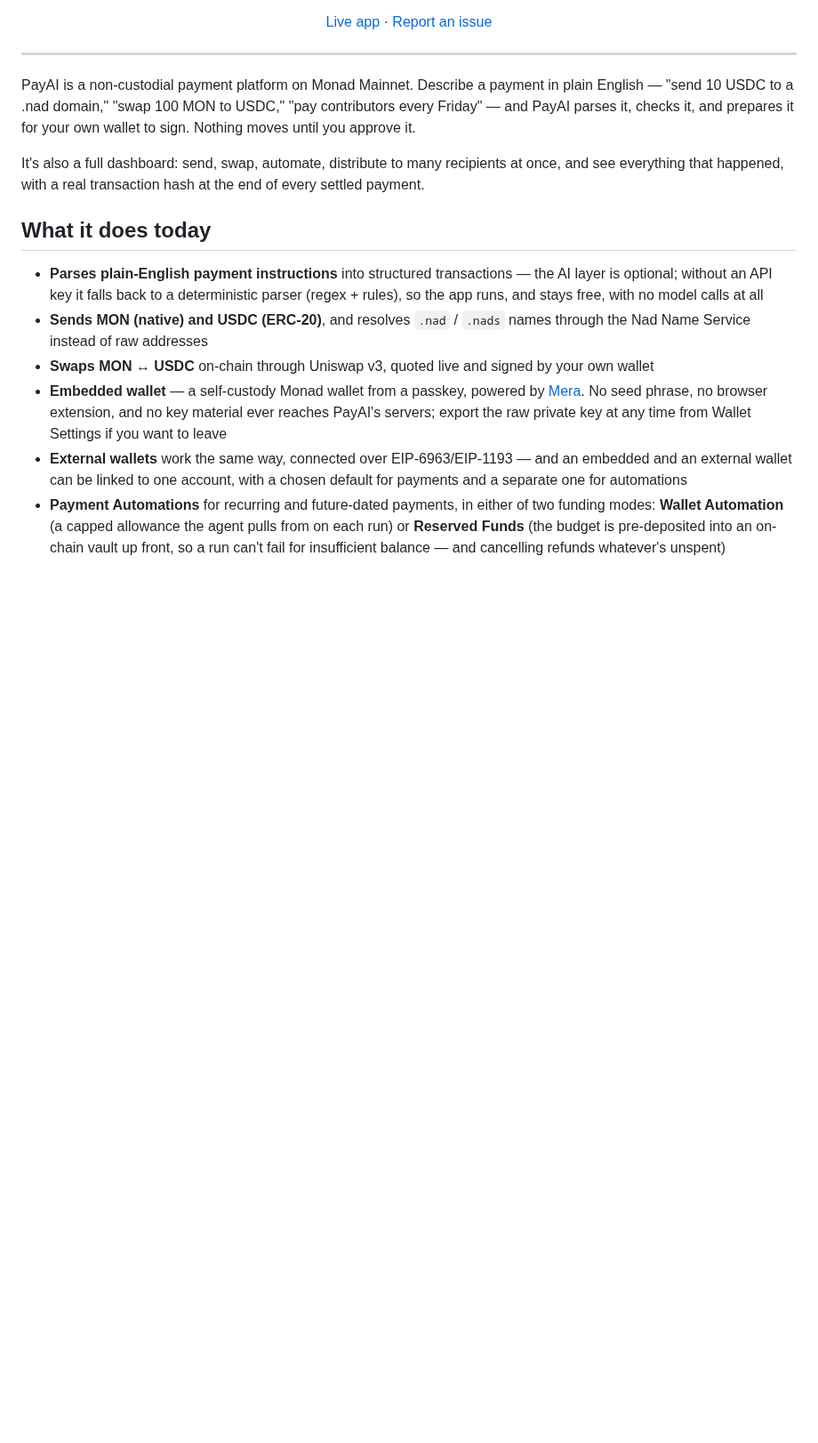
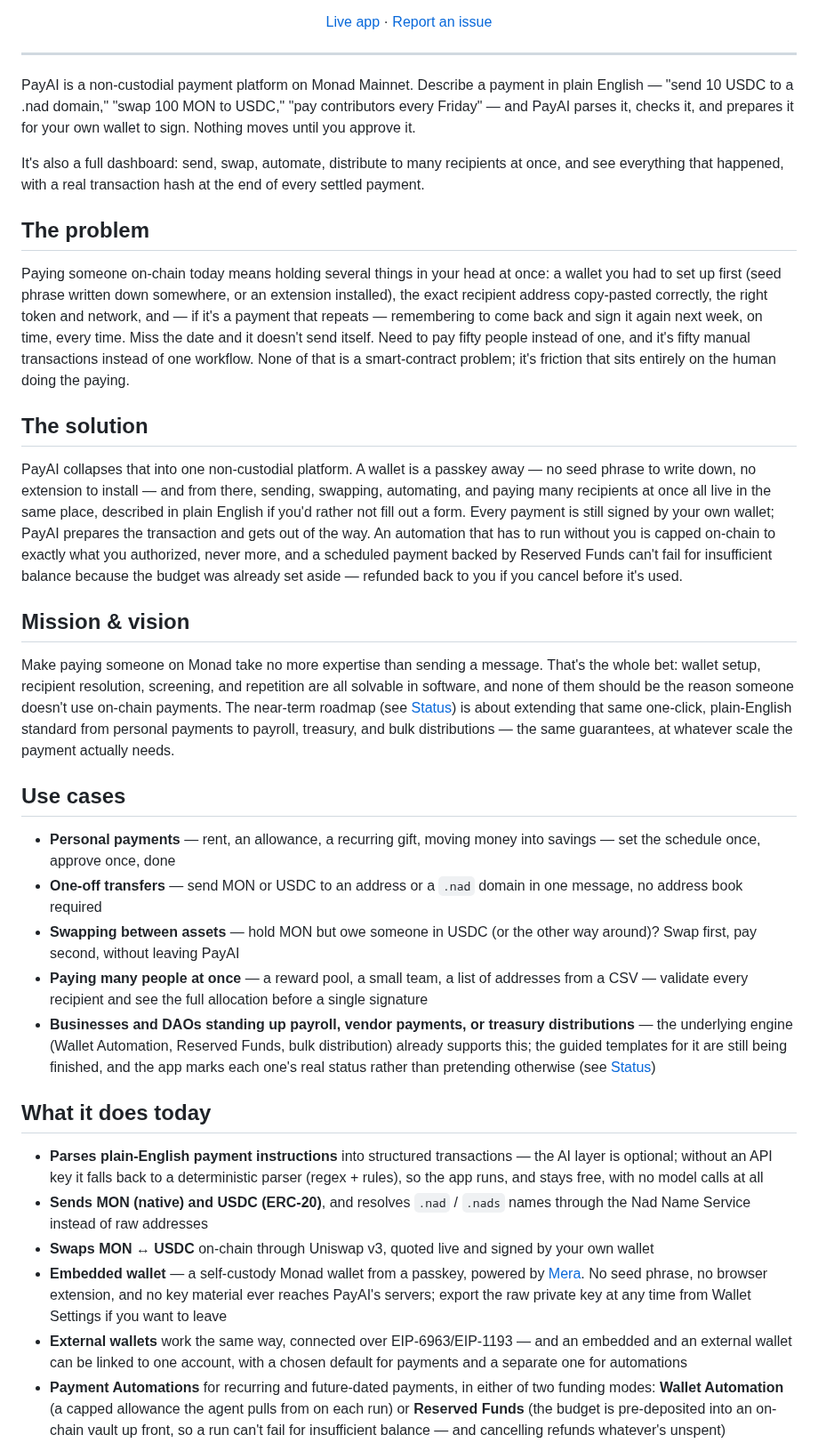
Before and after one commit to tweetbysobur/PayAI, a Markdown page: README.md, the part around one of its changes. Shown at 89% size. Drawn GitHub-style; blank space fills up the shorter version.

Commit message:
docs: add problem/solution/mission/use-cases to README, refresh screenshots
- New sections explain what PayAI solves and why, ahead of the feature list
- Regenerated landing/dashboard/payments screenshots against the current UI
  (old ones predated Automations/Activity/Support nav and the current
  landing headline)
- Added a Settings screenshot, screenshots table now has four columns

```diff
--- a/README.md
+++ b/README.md
@@ -21,6 +21,51 @@ Nothing moves until you approve it.
 It's also a full dashboard: send, swap, automate, distribute to many recipients at once,
 and see everything that happened, with a real transaction hash at the end of every settled
 payment.
+
+## The problem
+
+Paying someone on-chain today means holding several things in your head at once: a wallet
+you had to set up first (seed phrase written down somewhere, or an extension installed), the
+exact recipient address copy-pasted correctly, the right token and network, and — if it's a
+payment that repeats — remembering to come back and sign it again next week, on time, every
+time. Miss the date and it doesn't send itself. Need to pay fifty people instead of one, and
+it's fifty manual transactions instead of one workflow. None of that is a smart-contract
+problem; it's friction that sits entirely on the human doing the paying.
+
+## The solution
+
+PayAI collapses that into one non-custodial platform. A wallet is a passkey away — no seed
+phrase to write down, no extension to install — and from there, sending, swapping,
+automating, and paying many recipients at once all live in the same place, described in
+plain English if you'd rather not fill out a form. Every payment is still signed by your own
+wallet; PayAI prepares the transaction and gets out of the way. An automation that has to
+run without you is capped on-chain to exactly what you authorized, never more, and a
+scheduled payment backed by Reserved Funds can't fail for insufficient balance because the
+budget was already set aside — refunded back to you if you cancel before it's used.
+
+## Mission & vision
+
+Make paying someone on Monad take no more expertise than sending a message. That's the
+whole bet: wallet setup, recipient resolution, screening, and repetition are all solvable
+in software, and none of them should be the reason someone doesn't use on-chain payments.
+The near-term roadmap (see [Status](#status)) is about extending that same one-click,
+plain-English standard from personal payments to payroll, treasury, and bulk distributions
+— the same guarantees, at whatever scale the payment actually needs.
+
+## Use cases
+
+- **Personal payments** — rent, an allowance, a recurring gift, moving money into savings —
+  set the schedule once, approve once, done
+- **One-off transfers** — send MON or USDC to an address or a `.nad` domain in one message,
+  no address book required
+- **Swapping between assets** — hold MON but owe someone in USDC (or the other way around)?
+  Swap first, pay second, without leaving PayAI
+- **Paying many people at once** — a reward pool, a small team, a list of addresses from a
+  CSV — validate every recipient and see the full allocation before a single signature
+- **Businesses and DAOs standing up payroll, vendor payments, or treasury distributions** —
+  the underlying engine (Wallet Automation, Reserved Funds, bulk distribution) already
+  supports this; the guided templates for it are still being finished, and the app marks
+  each one's real status rather than pretending otherwise (see [Status](#status))
 
 ## What it does today
 
```
Also changed, not shown: other parts of README.md (+3 -3 lines), docs/screenshots/dashboard.png, docs/screenshots/landing.png, docs/screenshots/payments.png, docs/screenshots/settings.png (added).
